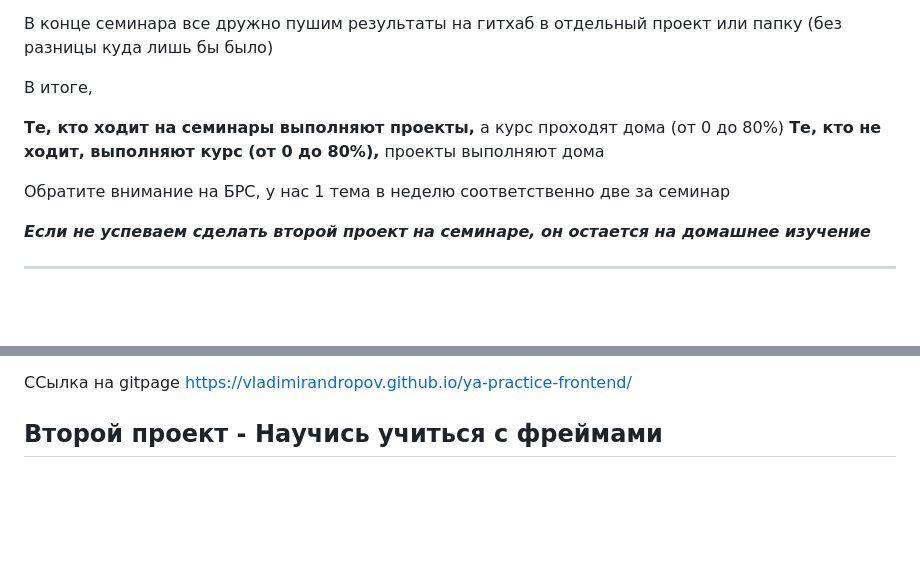
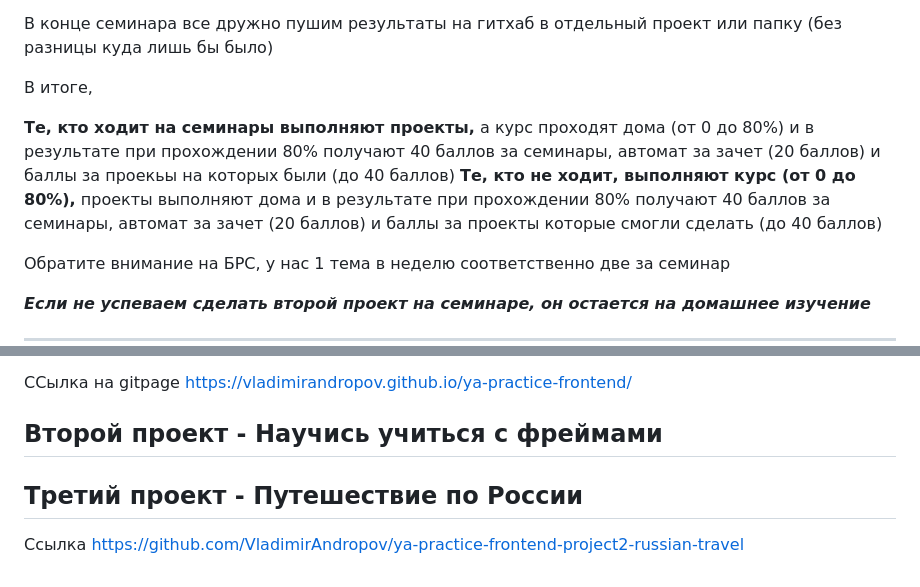
Before and after one commit to vikaaa04/ya-practice-frontend, a Markdown page: README.md, 2 parts joined by grey strips. GitHub-like rendering; blank space fills up the shorter version.

```diff
--- a/README.md
+++ b/README.md
@@ -16,8 +16,8 @@
 
 В итоге,
 
-**Те, кто ходит на семинары выполняют проекты,** а курс проходят дома (от 0 до 80%)
-**Те, кто не ходит, выполняют курс (от 0 до 80%),** проекты выполняют дома
+**Те, кто ходит на семинары выполняют проекты,** а курс проходят дома (от 0 до 80%) и в результате при прохождении 80% получают 40 баллов за семинары, автомат за зачет (20 баллов) и баллы за проекьы на которых были (до 40 баллов)
+**Те, кто не ходит, выполняют курс (от 0 до 80%),** проекты выполняют дома и в результате при прохождении 80% получают 40 баллов за семинары, автомат за зачет (20 баллов) и баллы за проекты  которые смогли сделать (до 40 баллов)
 
 
 Обратите внимание на БРС, у нас 1 тема в неделю
@@ -42,3 +42,7 @@
 
 
 ## Второй проект - Научись учиться с фреймами
+
+## Третий проект - Путешествие по России
+
+Ссылка https://github.com/VladimirAndropov/ya-practice-frontend-project2-russian-travel
```
